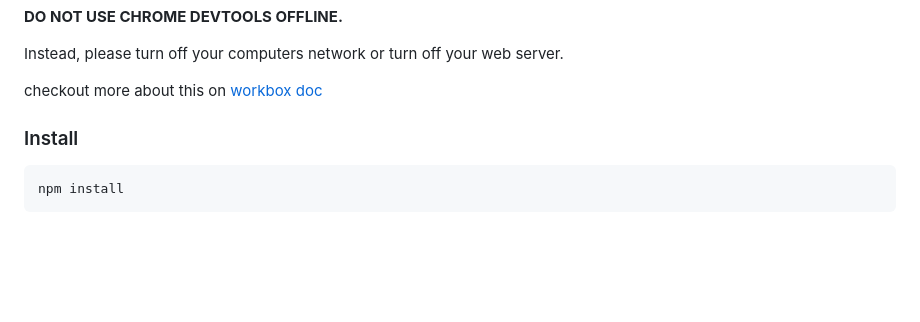
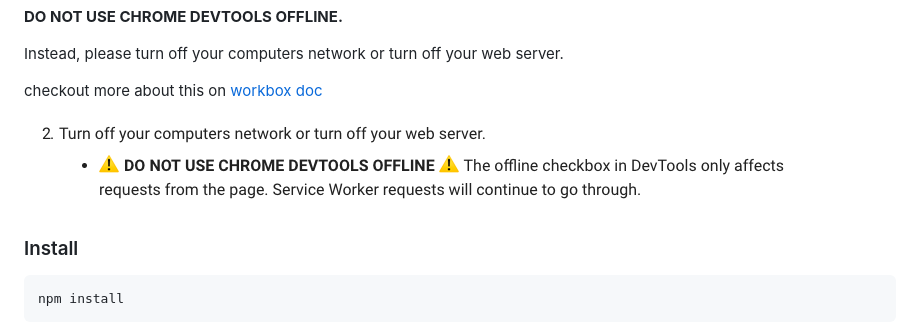
Before and after one commit to zhentian-wan/mws, a Markdown page: README.md, the part around the change. Drawn GitHub-style; pictures changed too: bg.png (added); blank space fills up the shorter version.

```diff
--- a/README.md
+++ b/README.md
@@ -18,6 +18,7 @@ Instead, please turn off your computers network or turn off your web server.
 
 checkout more about this on [workbox doc](https://developers.google.com/web/tools/workbox/modules/workbox-background-sync)
 
+![pic](bg.png)
 
 ### Install
 
```
Also changed, not shown: 1 other file.
